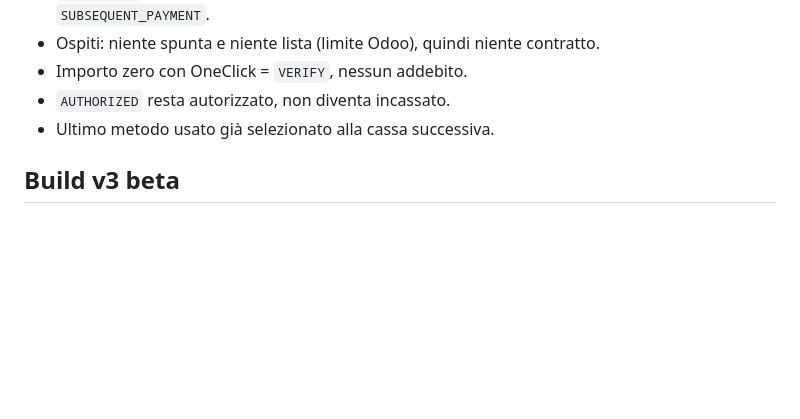
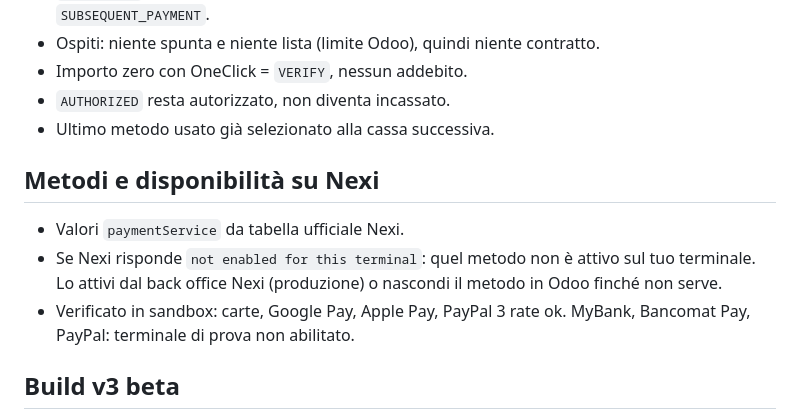
Before and after one commit to meviusisback/payment_nexi, a Markdown page: README.md, the part around the change. Drawn GitHub-style; blank space fills up the shorter version.

Commit message:
nota metodi APM non abilitati su terminale prova

```diff
--- a/README.md
+++ b/README.md
@@ -78,6 +78,12 @@ Ordine test vero:
 - `AUTHORIZED` resta autorizzato, non diventa incassato.
 - Ultimo metodo usato già selezionato alla cassa successiva.
 
+## Metodi e disponibilità su Nexi
+
+- Valori `paymentService` da tabella ufficiale Nexi.
+- Se Nexi risponde `not enabled for this terminal`: quel metodo non è attivo sul tuo terminale. Lo attivi dal back office Nexi (produzione) o nascondi il metodo in Odoo finché non serve.
+- Verificato in sandbox: carte, Google Pay, Apple Pay, PayPal 3 rate ok. MyBank, Bancomat Pay, PayPal: terminale di prova non abilitato.
+
 ## Build v3 beta
 
 - Metti `Modalità` = Embedded Build v3.
```
